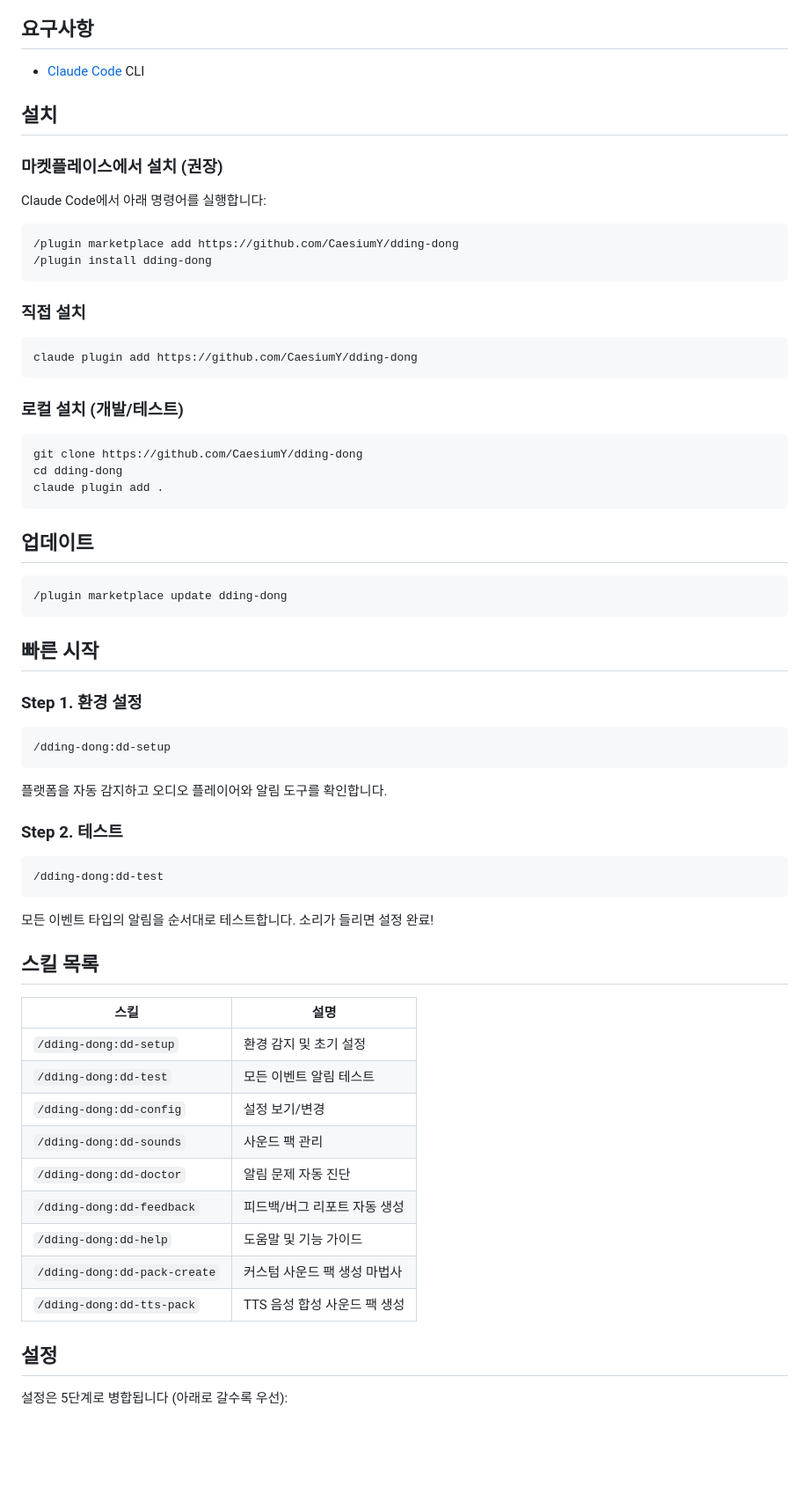
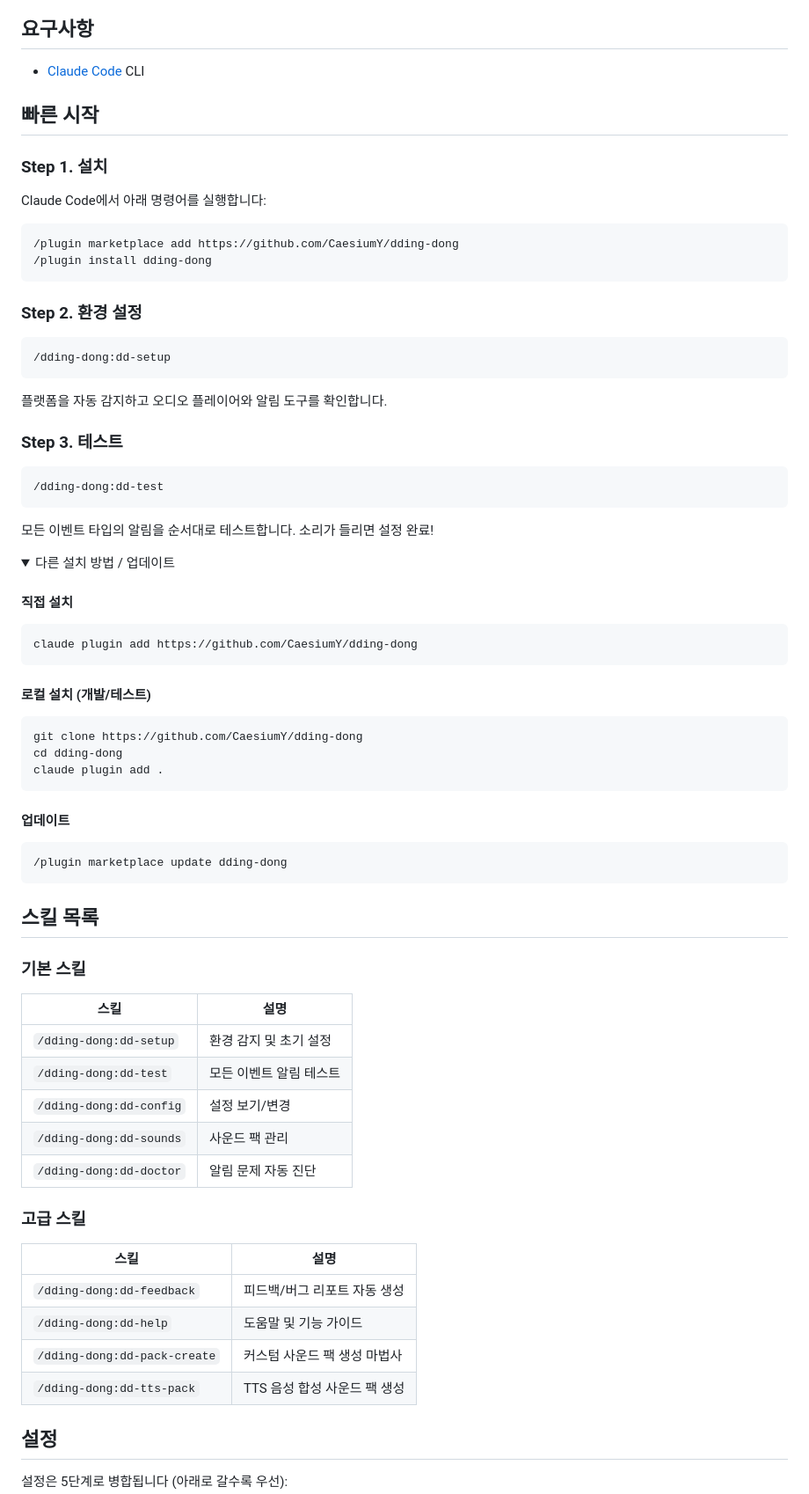
Before and after one commit to CaesiumY/dding-dong, a Markdown page: README.md, the part around one of its changes. Shown at 88% size. Rendered like a GitHub page; folded sections open; blank space fills up the shorter version.

Commit message:
docs: restructure README.md for better readability
- Consolidate install/setup/test into unified "빠른 시작" 3-step flow
- Move alternative install methods and update to <details> collapsible
- Categorize skills into 기본 (5) and 고급 (4) groups
- Wrap full config JSON + options table in <details> collapsible
- Wrap manifest.json structure + rotation + apply in <details> collapsible
- Promote 환경변수 table above the collapsible for quick reference
- No content removed — layout-only restructuring

````diff
--- a/README.md
+++ b/README.md
@@ -20,10 +20,9 @@
 
 - [Claude Code](https://docs.anthropic.com/en/docs/claude-code) CLI
 
+## 빠른 시작
 
-## 설치
-
-### 마켓플레이스에서 설치 (권장)
+### Step 1. 설치
 
 Claude Code에서 아래 명령어를 실행합니다:
 
@@ -32,13 +31,32 @@ Claude Code에서 아래 명령어를 실행합니다:
 /plugin install dding-dong
 ```
 
-### 직접 설치
+### Step 2. 환경 설정
+
+```
+/dding-dong:dd-setup
+```
+
+플랫폼을 자동 감지하고 오디오 플레이어와 알림 도구를 확인합니다.
+
+### Step 3. 테스트
+
+```
+/dding-dong:dd-test
+```
+
+모든 이벤트 타입의 알림을 순서대로 테스트합니다. 소리가 들리면 설정 완료!
+
+<details>
+<summary>다른 설치 방법 / 업데이트</summary>
+
+#### 직접 설치
 
 ```bash
 claude plugin add https://github.com/CaesiumY/dding-dong
 ```
 
-### 로컬 설치 (개발/테스트)
+#### 로컬 설치 (개발/테스트)
 
 ```bash
 git clone https://github.com/CaesiumY/dding-dong
@@ -46,43 +64,34 @@ cd dding-dong
 claude plugin add .
 ```
 
-## 업데이트
+#### 업데이트
 
 ```
 /plugin marketplace update dding-dong
 ```
 
-## 빠른 시작
-
-### Step 1. 환경 설정
-
-```
-/dding-dong:dd-setup
-```
-
-플랫폼을 자동 감지하고 오디오 플레이어와 알림 도구를 확인합니다.
-
-### Step 2. 테스트
-
-```
-/dding-dong:dd-test
-```
-
-모든 이벤트 타입의 알림을 순서대로 테스트합니다. 소리가 들리면 설정 완료!
+</details>
 
 ## 스킬 목록
 
-| 스킬                          | 설명                              |
-| ----------------------------- | --------------------------------- |
-| `/dding-dong:dd-setup`        | 환경 감지 및 초기 설정            |
-| `/dding-dong:dd-test`         | 모든 이벤트 알림 테스트           |
-| `/dding-dong:dd-config`       | 설정 보기/변경                    |
-| `/dding-dong:dd-sounds`       | 사운드 팩 관리                    |
-| `/dding-dong:dd-doctor`       | 알림 문제 자동 진단               |
-| `/dding-dong:dd-feedback`     | 피드백/버그 리포트 자동 생성      |
-| `/dding-dong:dd-help`         | 도움말 및 기능 가이드             |
-| `/dding-dong:dd-pack-create`  | 커스텀 사운드 팩 생성 마법사      |
-| `/dding-dong:dd-tts-pack`     | TTS 음성 합성 사운드 팩 생성      |
+### 기본 스킬
+
+| 스킬                          | 설명                    |
+| ----------------------------- | ----------------------- |
+| `/dding-dong:dd-setup`        | 환경 감지 및 초기 설정  |
+| `/dding-dong:dd-test`         | 모든 이벤트 알림 테스트 |
+| `/dding-dong:dd-config`       | 설정 보기/변경          |
+| `/dding-dong:dd-sounds`       | 사운드 팩 관리          |
+| `/dding-dong:dd-doctor`       | 알림 문제 자동 진단     |
+
+### 고급 스킬
+
+| 스킬                          | 설명                         |
+| ----------------------------- | ---------------------------- |
+| `/dding-dong:dd-feedback`     | 피드백/버그 리포트 자동 생성 |
+| `/dding-dong:dd-help`         | 도움말 및 기능 가이드        |
+| `/dding-dong:dd-pack-create`  | 커스텀 사운드 팩 생성 마법사 |
+| `/dding-dong:dd-tts-pack`     | TTS 음성 합성 사운드 팩 생성 |
 
 ## 설정
 
````
Also changed, not shown: other parts of README.md (+24 -12 lines).
